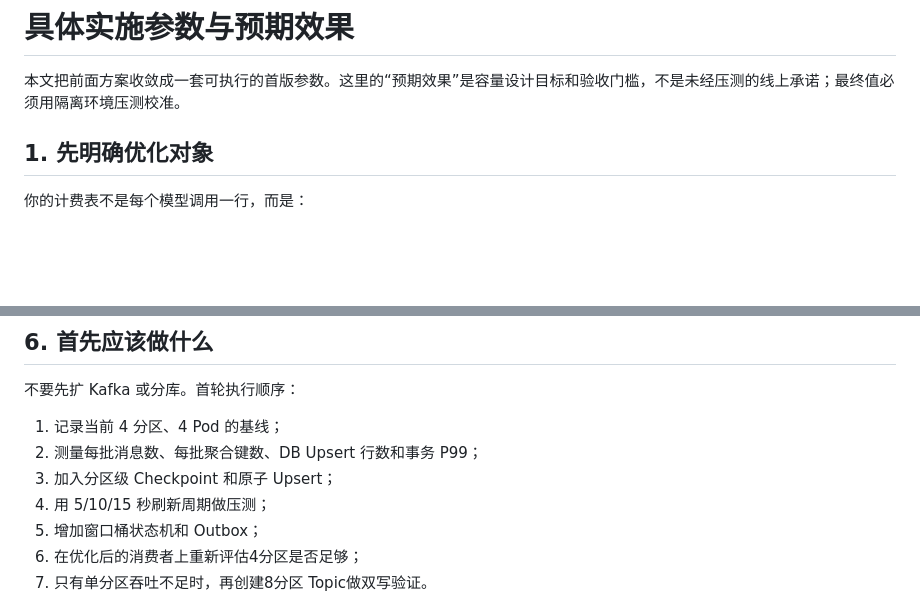
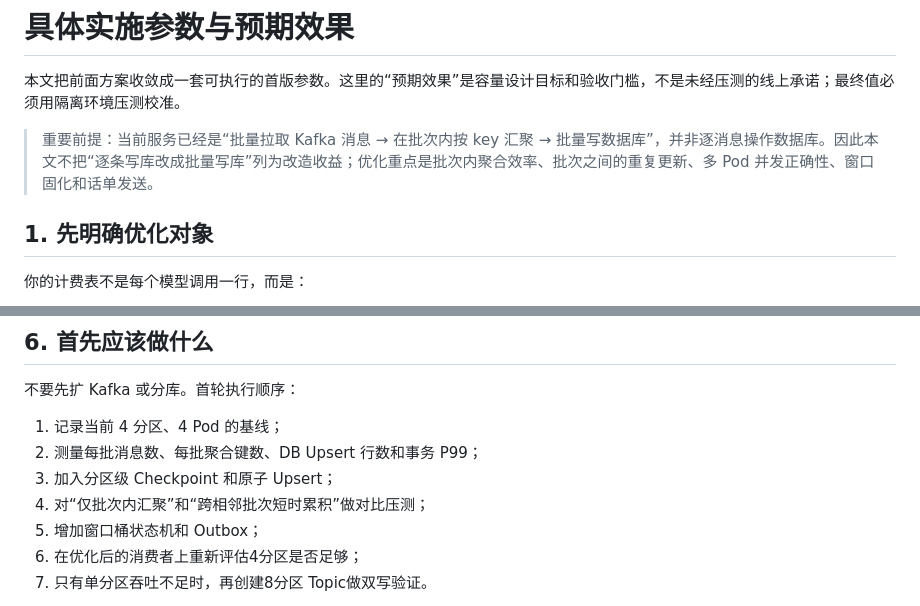
Before and after one commit to YAMEYA123/Billing, a Markdown page: 性能优化/09-具体实施参数与预期效果.md, 2 parts joined by grey strips. Rendered like a GitHub page; blank space fills up the shorter version.

```diff
--- a/性能优化/09-具体实施参数与预期效果.md
+++ b/性能优化/09-具体实施参数与预期效果.md
@@ -1,6 +1,8 @@
 # 具体实施参数与预期效果
 
 本文把前面方案收敛成一套可执行的首版参数。这里的“预期效果”是容量设计目标和验收门槛，不是未经压测的线上承诺；最终值必须用隔离环境压测校准。
+
+> 重要前提：当前服务已经是“批量拉取 Kafka 消息 → 在批次内按 key 汇聚 → 批量写数据库”，并非逐消息操作数据库。因此本文不把“逐条写库改成批量写库”列为改造收益；优化重点是批次内聚合效率、批次之间的重复更新、多 Pod 并发正确性、窗口固化和话单发送。
 
 ## 1. 先明确优化对象
 
@@ -222,7 +233,7 @@ site_id + window_start + virtual_bucket
 1. 记录当前 4 分区、4 Pod 的基线；
 2. 测量每批消息数、每批聚合键数、DB Upsert 行数和事务 P99；
 3. 加入分区级 Checkpoint 和原子 Upsert；
-4. 用 5/10/15 秒刷新周期做压测；
+4. 对“仅批次内汇聚”和“跨相邻批次短时累积”做对比压测；
 5. 增加窗口桶状态机和 Outbox；
 6. 在优化后的消费者上重新评估4分区是否足够；
 7. 只有单分区吞吐不足时，再创建8分区 Topic做双写验证。
```
Also changed, not shown: other parts of 性能优化/09-具体实施参数与预期效果.md (+23 -14 lines), 性能优化/README.md (+3 -0 lines).
